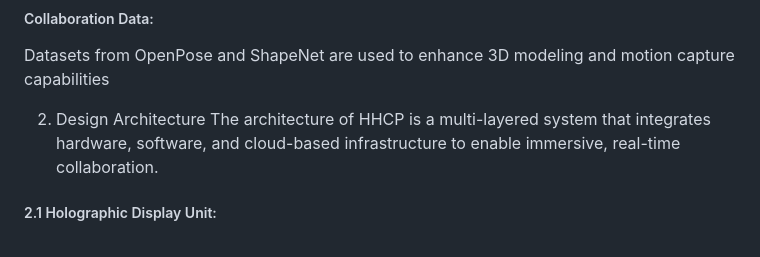
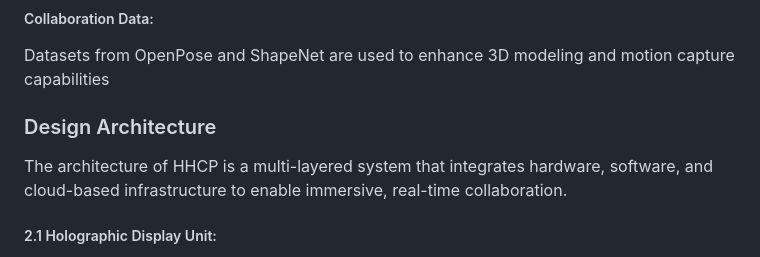
Before and after one commit to GitPreethiHub/HoloHaptic-Collaboration-Platform-HHCP-, a Markdown page: README.md, the part around the change printed below. Drawn GitHub-style.

```diff
--- a/README.md
+++ b/README.md
@@ -74,7 +74,7 @@ The emotion recognition component is powered by TensorFlow and the EmoReact data
 ##### Collaboration Data:
 Datasets from OpenPose and ShapeNet are used to enhance 3D modeling and motion capture capabilities
 
-2. Design Architecture
+### Design Architecture
 The architecture of HHCP is a multi-layered system that integrates hardware, software, and cloud-based infrastructure to enable immersive, real-time
 collaboration.
 ##### 2.1 Holographic Display Unit:
```
Also changed, not shown: other parts of README.md (+2 -2 lines).
